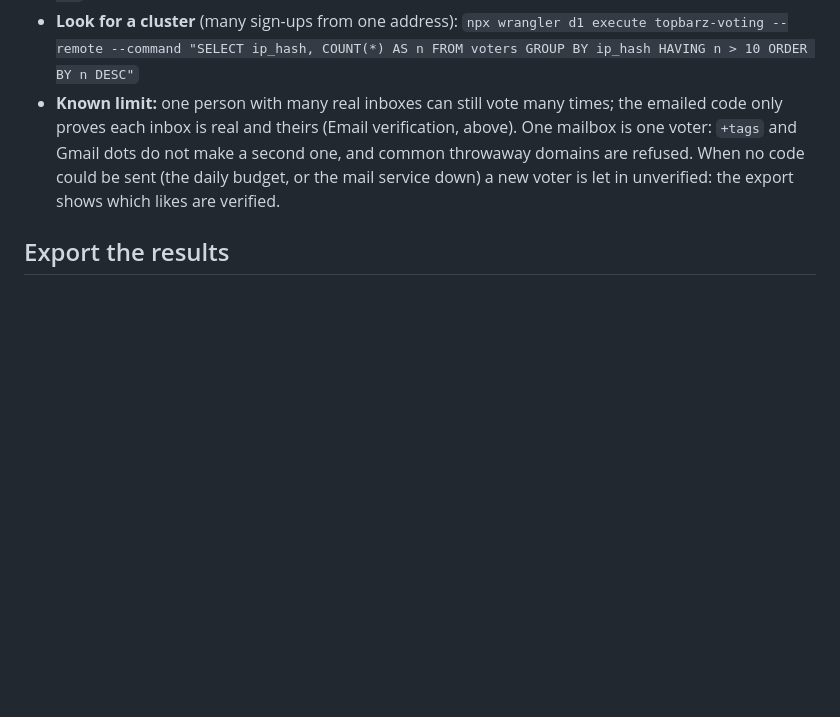
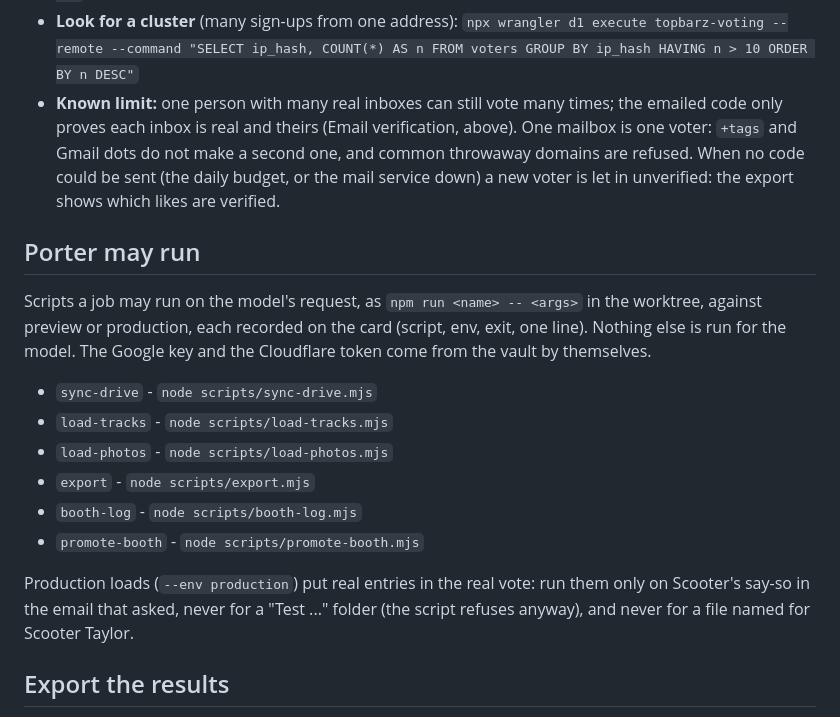
Before and after one commit to seq23/topbarz-voting, a Markdown page: RUNBOOK.md, the part around the change. GitHub-like rendering; blank space fills up the shorter version.

Commit message:
docs: name the scripts Porter may run for this repo (#14)
Porter (west-peek-os) runs only what a RUNBOOK admits under "Porter may run";
without this section a Scooter email about new tracks or photos would stop at
the load step. Production loads stay on his say-so.


Claude-Session: https://claude.ai/code/session_01MnbQxz3Nc8bQJovPDciu7C

Co-authored-by: Claude Fable 5.1 <noreply@anthropic.com>

```diff
--- a/RUNBOOK.md
+++ b/RUNBOOK.md
@@ -56,6 +56,19 @@ Production commands; add `-preview --env preview` to the database name for previ
 - **Hide everything a flagged voter wrote:** `npx wrangler d1 execute topbarz-voting --remote --command "UPDATE comments SET hidden = 1 WHERE voter_id IN (SELECT id FROM voters WHERE flagged = 1)"`
 - **Look for a cluster** (many sign-ups from one address): `npx wrangler d1 execute topbarz-voting --remote --command "SELECT ip_hash, COUNT(*) AS n FROM voters GROUP BY ip_hash HAVING n > 10 ORDER BY n DESC"`
 - **Known limit:** one person with many real inboxes can still vote many times; the emailed code only proves each inbox is real and theirs (Email verification, above). One mailbox is one voter: `+tags` and Gmail dots do not make a second one, and common throwaway domains are refused. When no code could be sent (the daily budget, or the mail service down) a new voter is let in unverified: the export shows which likes are verified.
+
+## Porter may run
+
+Scripts a job may run on the model's request, as `npm run <name> -- <args>` in the worktree, against preview or production, each recorded on the card (script, env, exit, one line). Nothing else is run for the model. The Google key and the Cloudflare token come from the vault by themselves.
+
+- `sync-drive`  -  `node scripts/sync-drive.mjs`
+- `load-tracks`  -  `node scripts/load-tracks.mjs`
+- `load-photos`  -  `node scripts/load-photos.mjs`
+- `export`  -  `node scripts/export.mjs`
+- `booth-log`  -  `node scripts/booth-log.mjs`
+- `promote-booth`  -  `node scripts/promote-booth.mjs`
+
+Production loads (`--env production`) put real entries in the real vote: run them only on Scooter's say-so in the email that asked, never for a "Test ..." folder (the script refuses anyway), and never for a file named for Scooter Taylor.
 
 ## Export the results
 - **`npm run export -- --env production`** writes `exports/production-<time>/tally.csv` (rank, track, likes, likes_verified, comments, tie-break order, when it first reached its count) and `contacts.csv` (name, email, city, opt-in, first interaction, flagged, verified). `exports/` is git-ignored; never commit or paste it.
```
